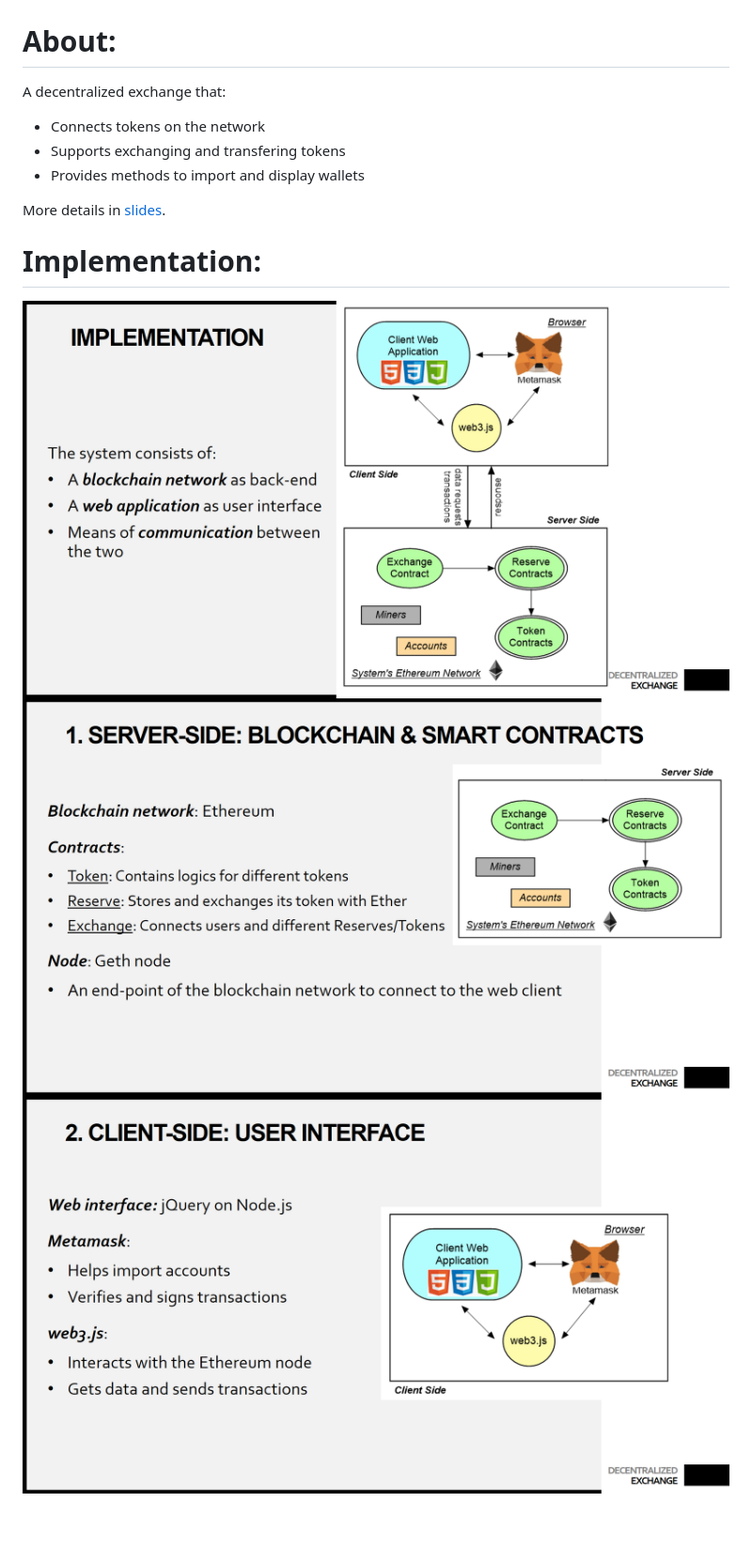
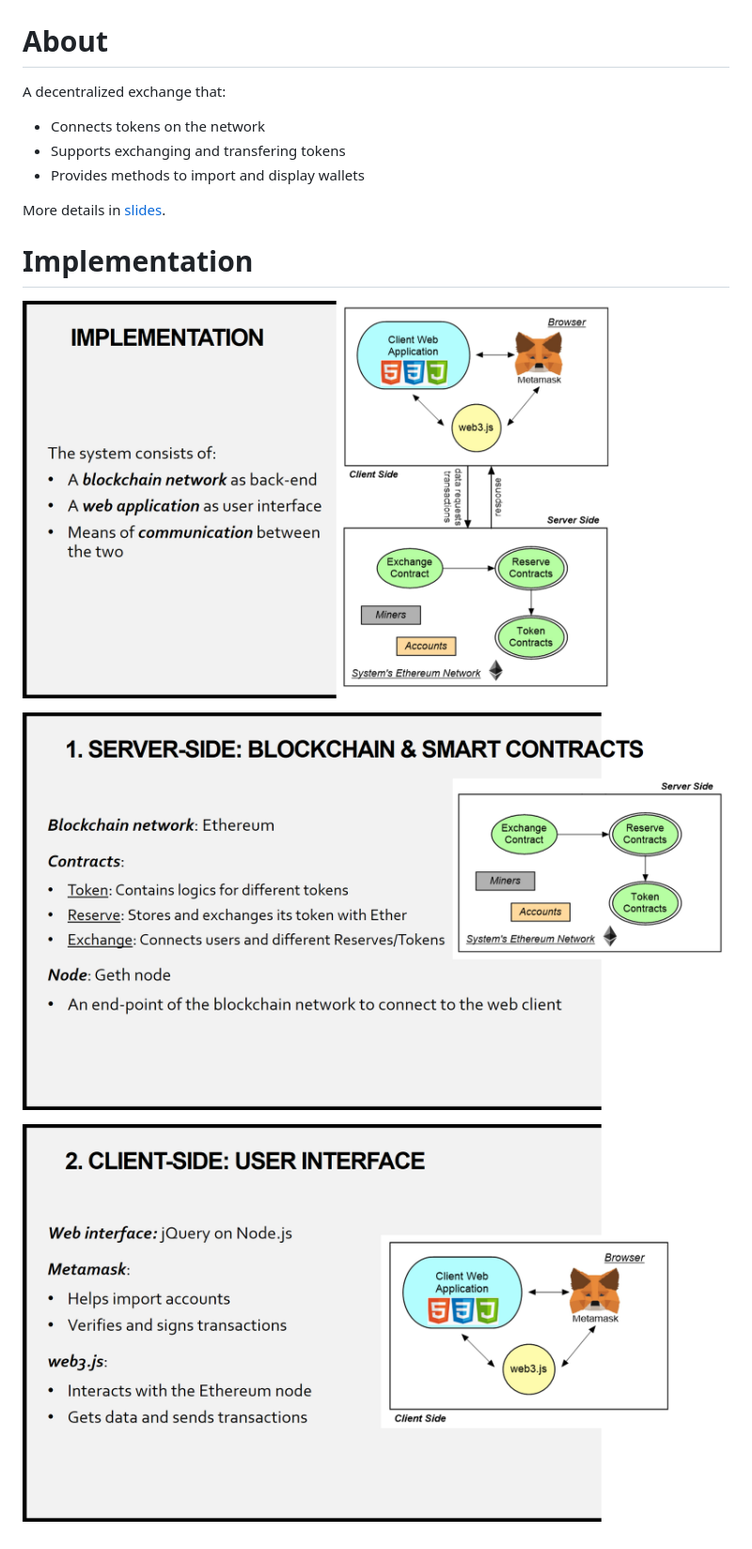
Before and after one commit to hulk1999/DecentralizedExchange, a Markdown page: README.md, the part around the change printed below. Shown: that part at 94% size. GitHub-like rendering; pictures changed too: images/implement-1.png, images/implement-2.png, images/implement-3.png.

```diff
--- a/README.md
+++ b/README.md
@@ -3,7 +4,7 @@ Final Project for the Blockchain narrow major at FPT University. An exchange for
 
 ![](images/screenshot.png)
 
-# About:
+# About
 A decentralized exchange that:
 - Connects tokens on the network
 - Supports exchanging and transfering tokens
@@ -11,7 +12,9 @@ A decentralized exchange that:
 
 More details in [slides](Slides.pptx).
 
-# Implementation:
+# Implementation
 ![](images/implement-1.png)
+
 ![](images/implement-2.png)
+
 ![](images/implement-3.png)
```
Also changed, not shown: other parts of README.md (+2 -1 lines).
